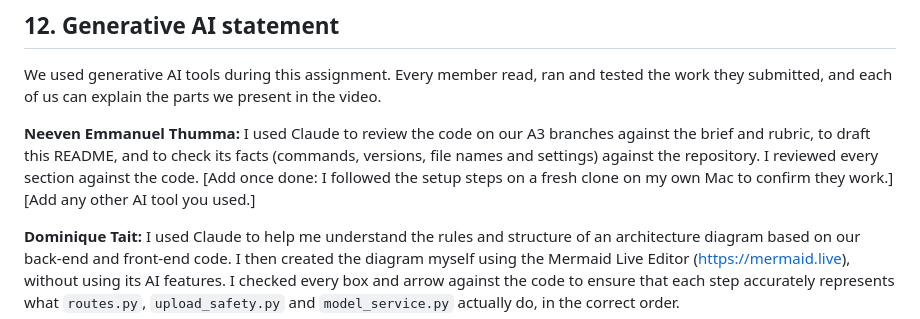
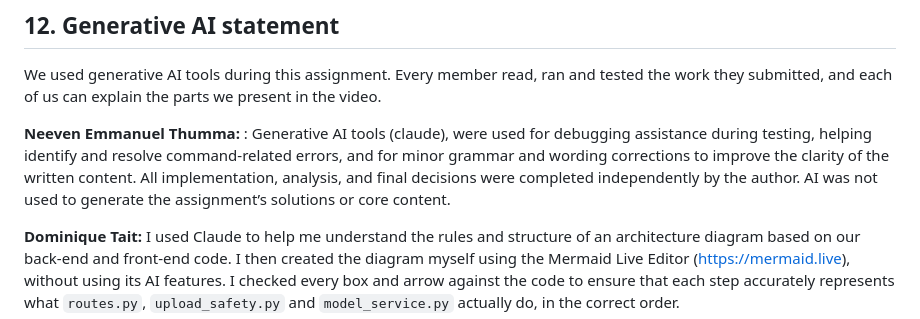
Before and after one commit to ShaanPanchal/LogSentry, a Markdown page: README.md, the part around the change. Drawn GitHub-style.

Commit message:
my ai statement

```diff
--- a/README.md
+++ b/README.md
@@ -288,7 +288,7 @@ Pedregosa, F., Varoquaux, G., Gramfort, A., Michel, V., Thirion, B., Grisel, O.,
 
 We used generative AI tools during this assignment. Every member read, ran and tested the work they submitted, and each of us can explain the parts we present in the video.
 
-**Neeven Emmanuel Thumma:** I used Claude to review the code on our A3 branches against the brief and rubric, to draft this README, and to check its facts (commands, versions, file names and settings) against the repository. I reviewed every section against the code. [Add once done: I followed the setup steps on a fresh clone on my own Mac to confirm they work.] [Add any other AI tool you used.]
+**Neeven Emmanuel Thumma:**  : Generative AI tools (claude), were used for debugging assistance during testing, helping identify and resolve command-related errors, and for minor grammar and wording corrections to improve the clarity of the written content. All implementation, analysis, and final decisions were completed independently by the author. AI was not used to generate the assignment’s solutions or core content.
 
 **Dominique Tait:** I used Claude to help me understand the rules and structure of an architecture diagram based on our back-end and front-end code. I then created the diagram myself using the Mermaid Live Editor ([https://mermaid.live](https://mermaid.live)), without using its AI features. I checked every box and arrow against the code to ensure that each step accurately represents what `routes.py`, `upload_safety.py` and `model_service.py` actually do, in the correct order.
 
```
